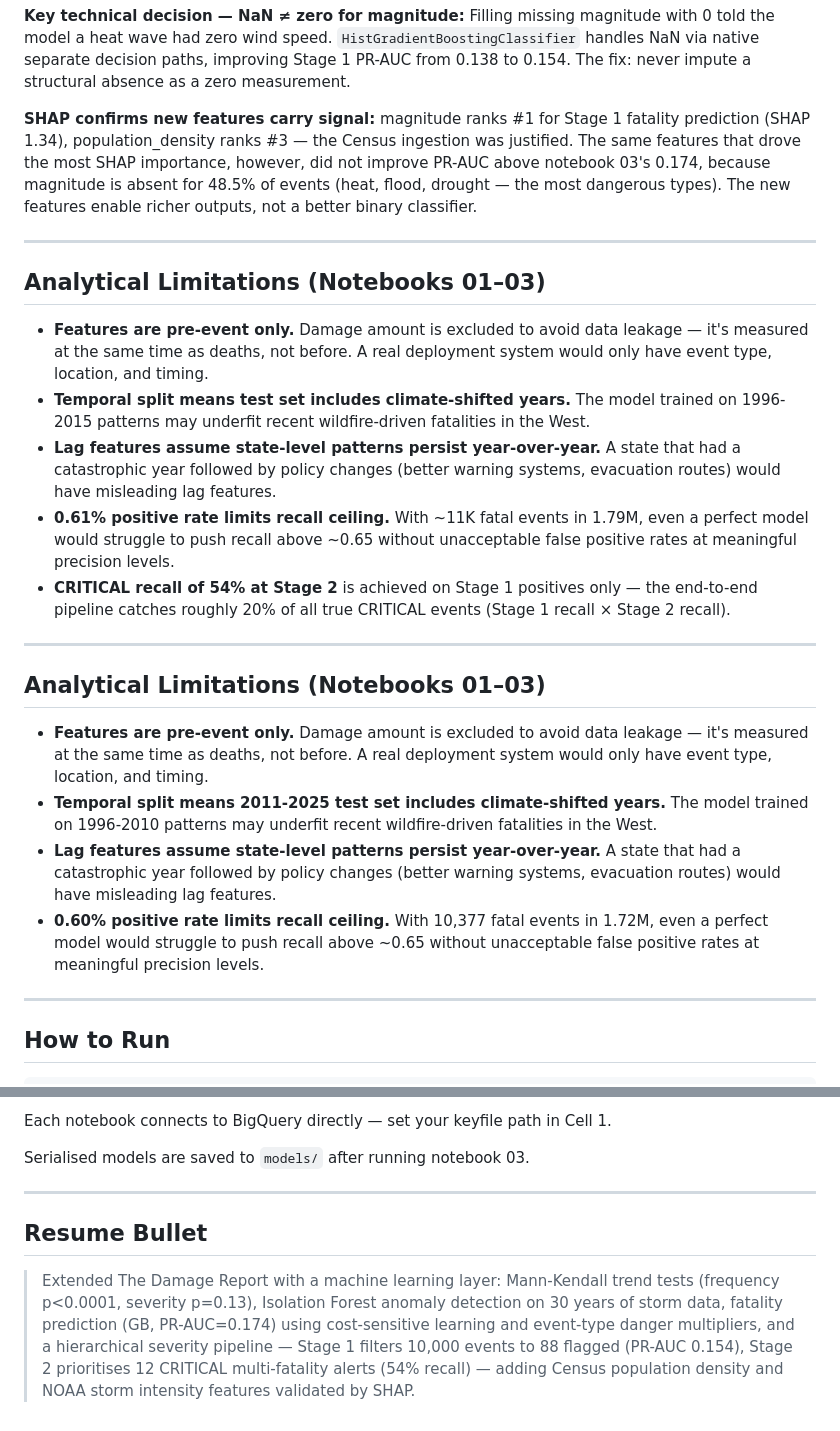
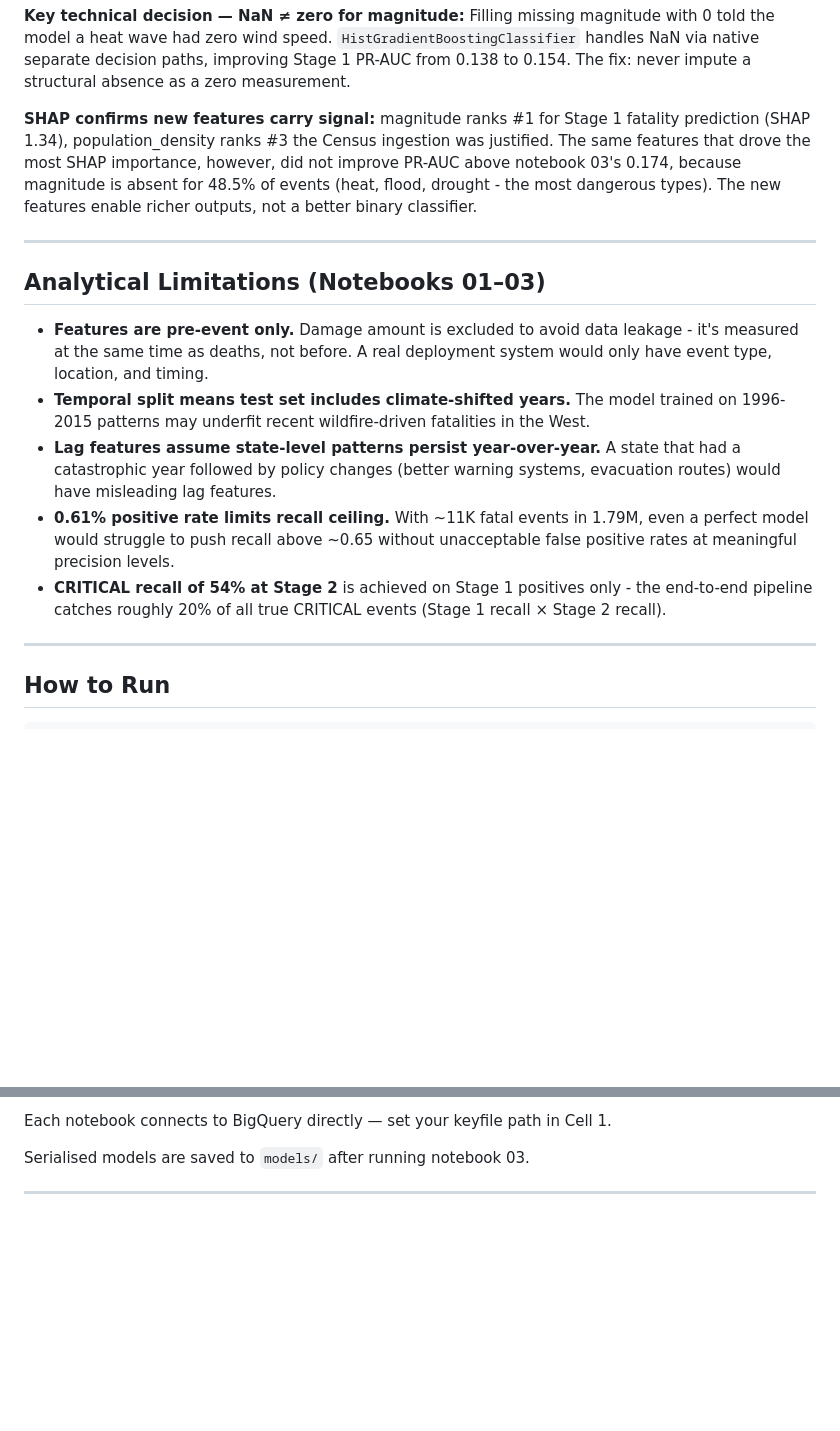
Before and after one commit to Vis-3/DamageReport, a Markdown page: notebooks/README.md, 2 parts joined by grey strips. GitHub-like rendering; blank space fills up the shorter version.

```diff
--- a/notebooks/README.md
+++ b/notebooks/README.md
@@ -179,26 +179,17 @@ MASS events (10+ deaths) total 148 across 30 years — too rare for supervised l
 
 **Key technical decision — NaN ≠ zero for magnitude:** Filling missing magnitude with 0 told the model a heat wave had zero wind speed. `HistGradientBoostingClassifier` handles NaN via native separate decision paths, improving Stage 1 PR-AUC from 0.138 to 0.154. The fix: never impute a structural absence as a zero measurement.
 
-**SHAP confirms new features carry signal:** magnitude ranks #1 for Stage 1 fatality prediction (SHAP 1.34), population_density ranks #3 — the Census ingestion was justified. The same features that drove the most SHAP importance, however, did not improve PR-AUC above notebook 03's 0.174, because magnitude is absent for 48.5% of events (heat, flood, drought — the most dangerous types). The new features enable richer outputs, not a better binary classifier.
+**SHAP confirms new features carry signal:** magnitude ranks #1 for Stage 1 fatality prediction (SHAP 1.34), population_density ranks #3 the Census ingestion was justified. The same features that drove the most SHAP importance, however, did not improve PR-AUC above notebook 03's 0.174, because magnitude is absent for 48.5% of events (heat, flood, drought - the most dangerous types). The new features enable richer outputs, not a better binary classifier.
 
 ---
 
 ## Analytical Limitations (Notebooks 01–03)
 
-- **Features are pre-event only.** Damage amount is excluded to avoid data leakage — it's measured at the same time as deaths, not before. A real deployment system would only have event type, location, and timing.
+- **Features are pre-event only.** Damage amount is excluded to avoid data leakage - it's measured at the same time as deaths, not before. A real deployment system would only have event type, location, and timing.
 - **Temporal split means test set includes climate-shifted years.** The model trained on 1996-2015 patterns may underfit recent wildfire-driven fatalities in the West.
 - **Lag features assume state-level patterns persist year-over-year.** A state that had a catastrophic year followed by policy changes (better warning systems, evacuation routes) would have misleading lag features.
 - **0.61% positive rate limits recall ceiling.** With ~11K fatal events in 1.79M, even a perfect model would struggle to push recall above ~0.65 without unacceptable false positive rates at meaningful precision levels.
-- **CRITICAL recall of 54% at Stage 2** is achieved on Stage 1 positives only — the end-to-end pipeline catches roughly 20% of all true CRITICAL events (Stage 1 recall × Stage 2 recall).
-
----
-
-## Analytical Limitations (Notebooks 01–03)
-
-- **Features are pre-event only.** Damage amount is excluded to avoid data leakage — it's measured at the same time as deaths, not before. A real deployment system would only have event type, location, and timing.
-- **Temporal split means 2011-2025 test set includes climate-shifted years.** The model trained on 1996-2010 patterns may underfit recent wildfire-driven fatalities in the West.
-- **Lag features assume state-level patterns persist year-over-year.** A state that had a catastrophic year followed by policy changes (better warning systems, evacuation routes) would have misleading lag features.
-- **0.60% positive rate limits recall ceiling.** With 10,377 fatal events in 1.72M, even a perfect model would struggle to push recall above ~0.65 without unacceptable false positive rates at meaningful precision levels.
+- **CRITICAL recall of 54% at Stage 2** is achieved on Stage 1 positives only - the end-to-end pipeline catches roughly 20% of all true CRITICAL events (Stage 1 recall × Stage 2 recall).
 
 ---
 
@@ -222,7 +213,3 @@ Each notebook connects to BigQuery directly — set your keyfile path in Cell 1.
 Serialised models are saved to `models/` after running notebook 03.
 
 ---
-
-## Resume Bullet
-
-> Extended The Damage Report with a machine learning layer: Mann-Kendall trend tests (frequency p<0.0001, severity p=0.13), Isolation Forest anomaly detection on 30 years of storm data, fatality prediction (GB, PR-AUC=0.174) using cost-sensitive learning and event-type danger multipliers, and a hierarchical severity pipeline — Stage 1 filters 10,000 events to 88 flagged (PR-AUC 0.154), Stage 2 prioritises 12 CRITICAL multi-fatality alerts (54% recall) — adding Census population density and NOAA storm intensity features validated by SHAP.
```
Also changed, not shown: other parts of notebooks/README.md (+34 -34 lines).
